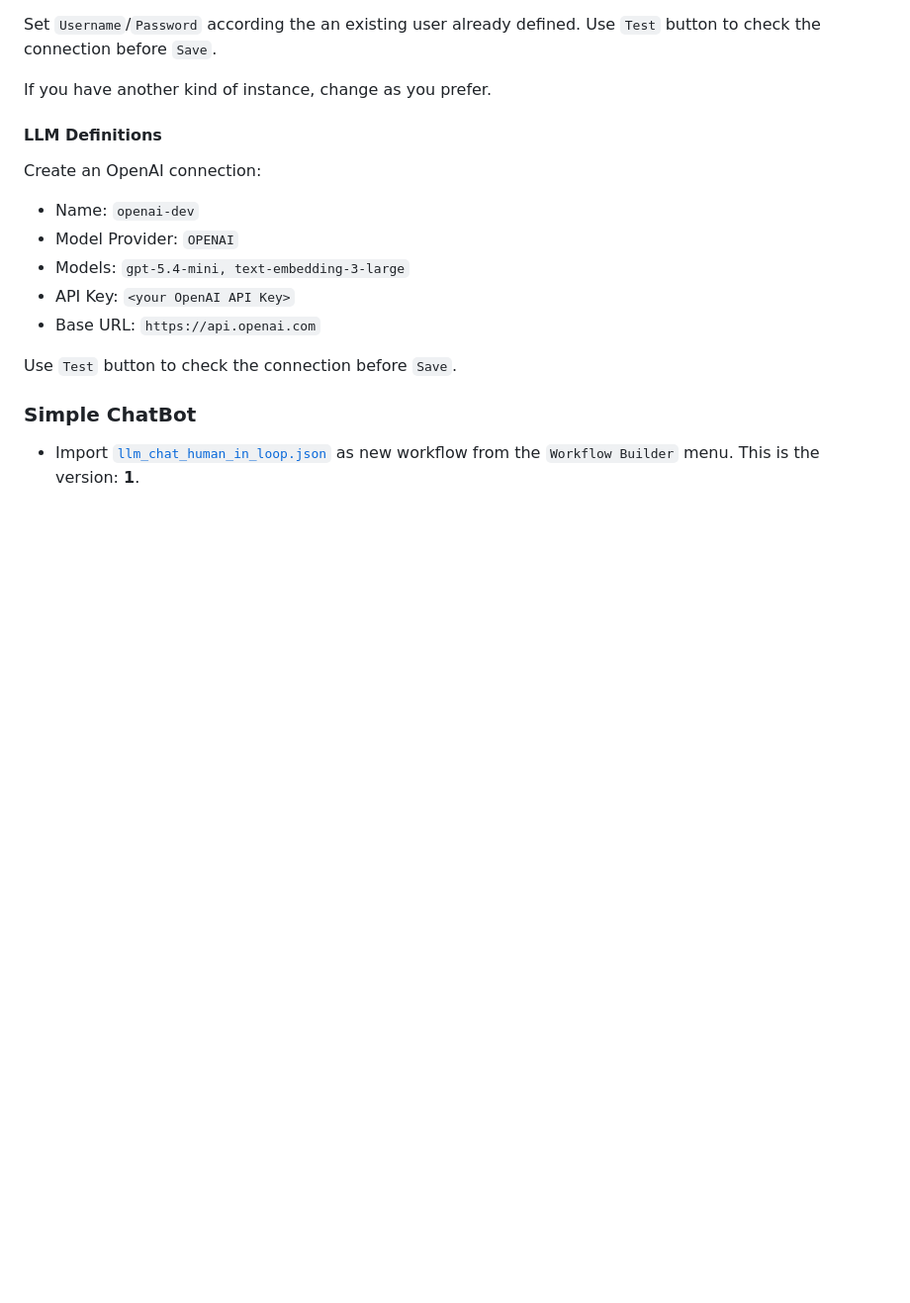
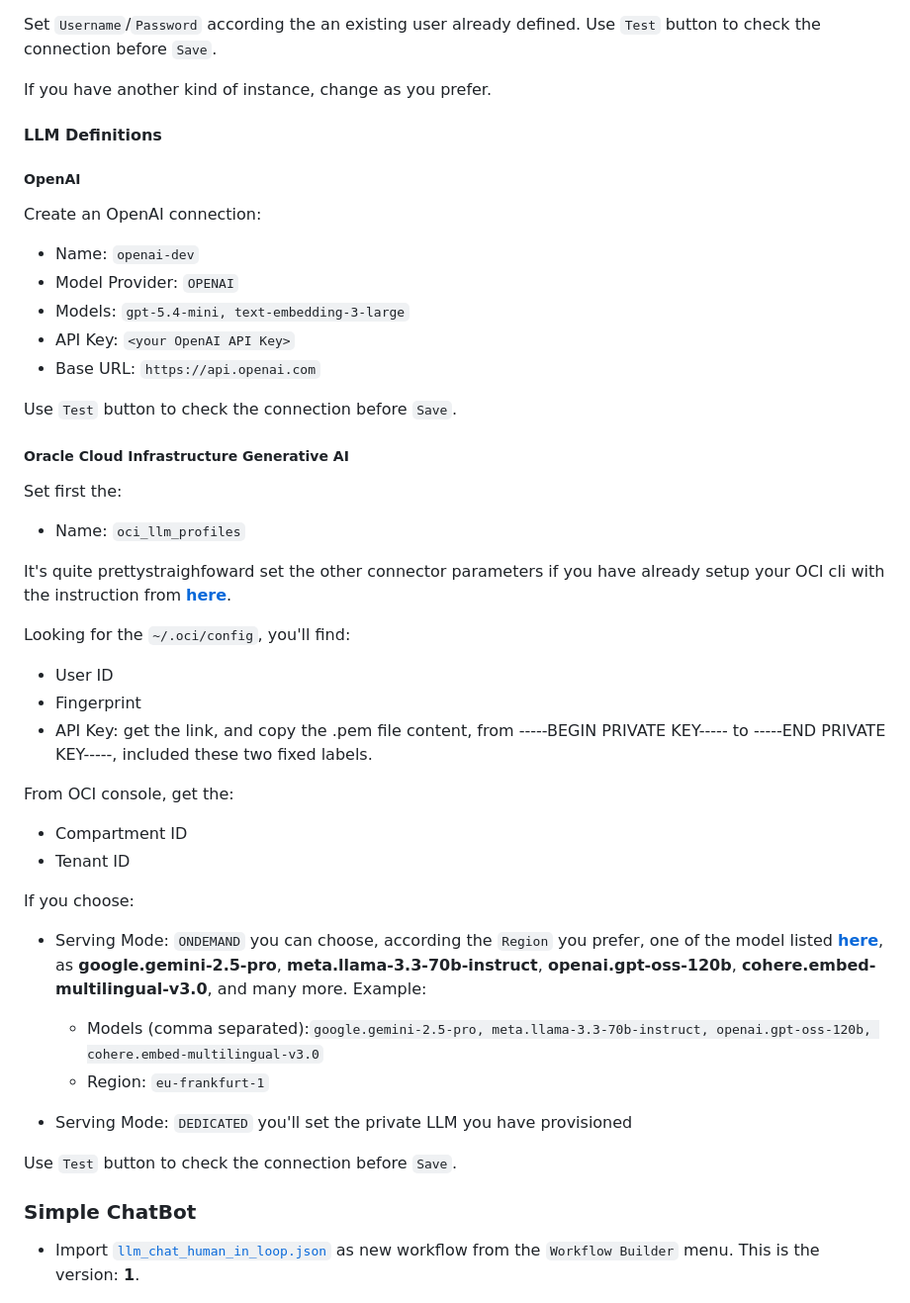
Before and after one commit to corradodebari/corradodebari.github.io, a Markdown page: llm_chat_human_in_loop.md, the part around the change printed below. Shown: that part at 99% size. Drawn GitHub-style; blank space fills up the shorter version.

```diff
--- a/llm_chat_human_in_loop.md
+++ b/llm_chat_human_in_loop.md
@@ -44,6 +47,8 @@ Set `Username`/`Password` according the an existing user already defined. Use `T
 If you have another kind of instance, change as you prefer.
 
 #### LLM Definitions
+
+##### OpenAI
 Create an OpenAI connection:
 - Name: `openai-dev`
 - Model Provider: `OPENAI`
@@ -53,6 +58,33 @@ Create an OpenAI connection:
 
 Use `Test` button to check the connection before `Save`.
 
+##### Oracle Cloud Infrastructure Generative AI
+Set first the:
+- Name: `oci_llm_profiles`
+
+It's quite prettystraighfoward set the other connector parameters if you have already setup your OCI cli with the instruction from **[here](https://docs.oracle.com/en-us/iaas/Content/API/Concepts/sdkconfig.htm)**.
+
+Looking for the `~/.oci/config`, you'll find:
+- User ID
+- Fingerprint
+- API Key: get the link, and copy the .pem file content, from -----BEGIN PRIVATE KEY----- to -----END PRIVATE KEY-----, included these two fixed labels.
+
+From OCI console, get the:
+- Compartment ID
+- Tenant ID
+
+If you choose:
+- Serving Mode: `ONDEMAND`
+  you can choose, according the `Region` you prefer, one of the model listed **[here](https://docs.oracle.com/en-us/iaas/Content/generative-ai/model-endpoint-regions.htm)**, as **google.gemini-2.5-pro**, **meta.llama-3.3-70b-instruct**, **openai.gpt-oss-120b**, **cohere.embed-multilingual-v3.0**, and many more.
+  Example:
+  - Models (comma separated):`google.gemini-2.5-pro, meta.llama-3.3-70b-instruct, openai.gpt-oss-120b, cohere.embed-multilingual-v3.0`
+  - Region: `eu-frankfurt-1`
+
+- Serving Mode: `DEDICATED`
+  you'll set the private LLM you have provisioned
+
+
+Use `Test` button to check the connection before `Save`.
 
 ### Simple ChatBot
 - Import [`llm_chat_human_in_loop.json`](llm_chat_human_in_loop.json) as new workflow from the `Workflow Builder` menu. This is the version: **1**.
```
Also changed, not shown: other parts of llm_chat_human_in_loop.md (+32 -1 lines), images/CoverMicroTxChatbot.png (added), 1 other file.
